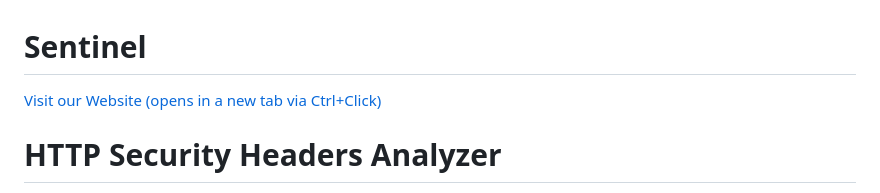
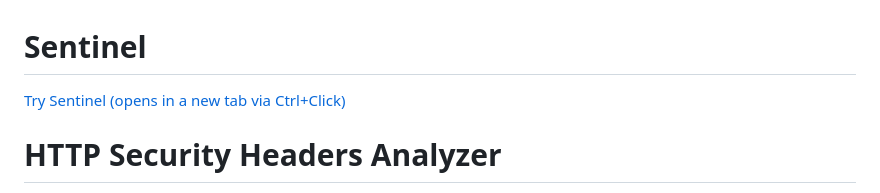
Before and after one commit to Wizminar/Sentinel, a Markdown page: README.md, the part around the change. Drawn GitHub-style.

```diff
--- a/README.md
+++ b/README.md
@@ -1,5 +1,5 @@
 # Sentinel
-[Visit our Website (opens in a new tab via Ctrl+Click)](https://sentinel.mohitupawar.com/)
+[Try Sentinel (opens in a new tab via Ctrl+Click)](https://sentinel.mohitupawar.com/)
 # HTTP Security Headers Analyzer
 
 A lightweight, single-page web tool to check whether a website is sending the baseline HTTP security headers — and what each one actually does, in plain English.
```
